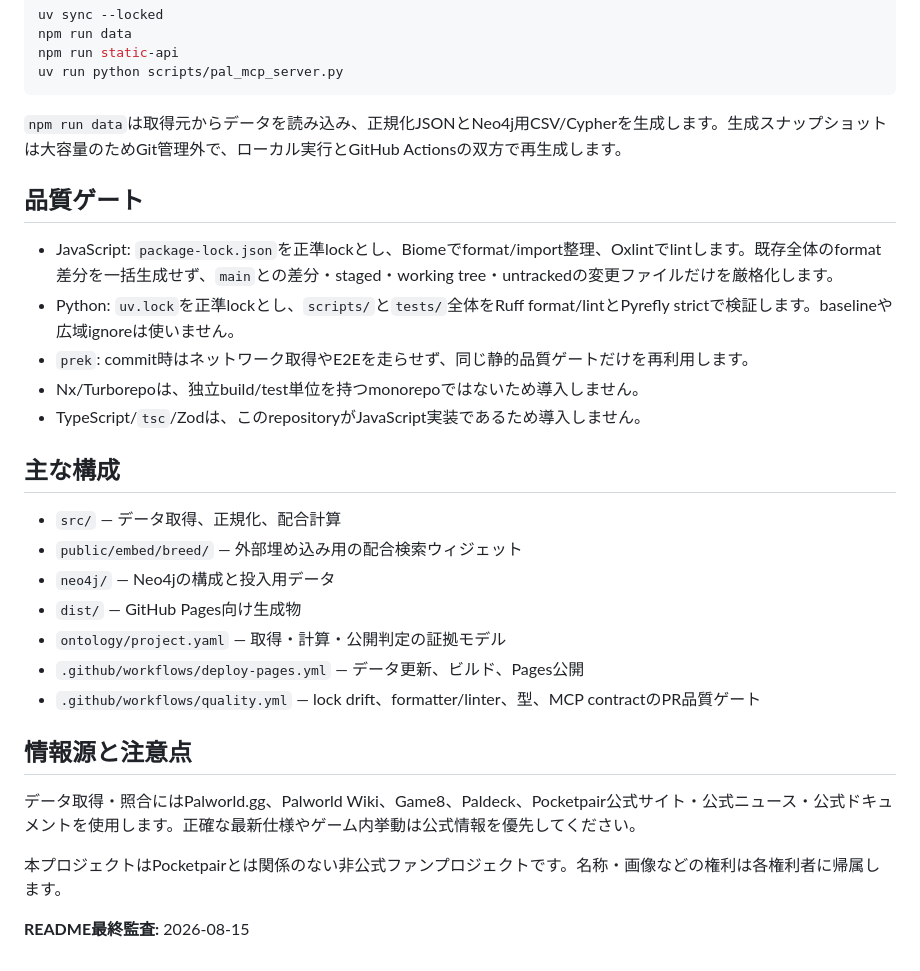
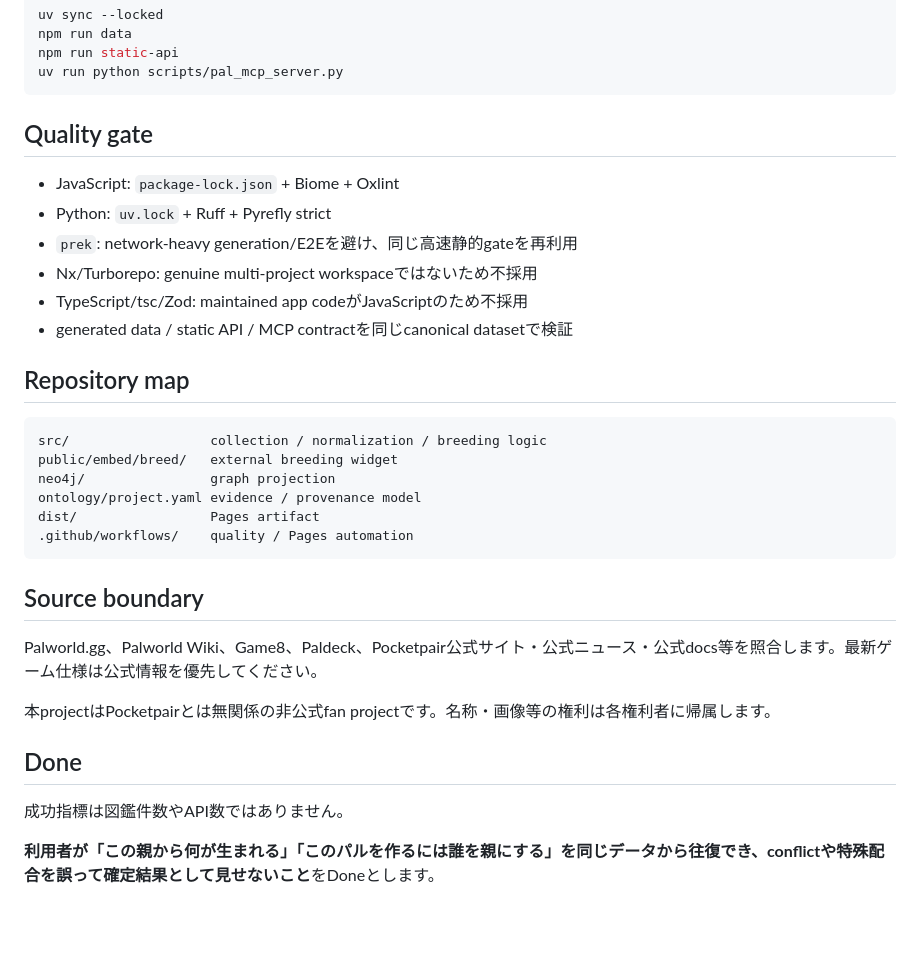
Before and after one commit to KAFKA2306/pal-atlas, a Markdown page: README.md, the part around one of its changes. Rendered like a GitHub page; blank space fills up the shorter version.

````diff
--- a/README.md
+++ b/README.md
@@ -95,30 +153,34 @@ npm run static-api
 uv run python scripts/pal_mcp_server.py
 ```
 
-`npm run data`は取得元からデータを読み込み、正規化JSONとNeo4j用CSV/Cypherを生成します。生成スナップショットは大容量のためGit管理外で、ローカル実行とGitHub Actionsの双方で再生成します。
+## Quality gate
 
-## 品質ゲート
+- JavaScript: `package-lock.json` + Biome + Oxlint
+- Python: `uv.lock` + Ruff + Pyrefly strict
+- `prek`: network-heavy generation/E2Eを避け、同じ高速静的gateを再利用
+- Nx/Turborepo: genuine multi-project workspaceではないため不採用
+- TypeScript/tsc/Zod: maintained app codeがJavaScriptのため不採用
+- generated data / static API / MCP contractを同じcanonical datasetで検証
 
-- JavaScript: `package-lock.json`を正準lockとし、Biomeでformat/import整理、Oxlintでlintします。既存全体のformat差分を一括生成せず、`main`との差分・staged・working tree・untrackedの変更ファイルだけを厳格化します。
-- Python: `uv.lock`を正準lockとし、`scripts/`と`tests/`全体をRuff format/lintとPyrefly strictで検証します。baselineや広域ignoreは使いません。
-- `prek`: commit時はネットワーク取得やE2Eを走らせず、同じ静的品質ゲートだけを再利用します。
-- Nx/Turborepoは、独立build/test単位を持つmonorepoではないため導入しません。
-- TypeScript/`tsc`/Zodは、このrepositoryがJavaScript実装であるため導入しません。
+## Repository map
 
-## 主な構成
+```text
+src/                  collection / normalization / breeding logic
+public/embed/breed/   external breeding widget
+neo4j/                graph projection
+ontology/project.yaml evidence / provenance model
+dist/                 Pages artifact
+.github/workflows/    quality / Pages automation
+```
 
-- `src/` — データ取得、正規化、配合計算
-- `public/embed/breed/` — 外部埋め込み用の配合検索ウィジェット
-- `neo4j/` — Neo4jの構成と投入用データ
-- `dist/` — GitHub Pages向け生成物
-- `ontology/project.yaml` — 取得・計算・公開判定の証拠モデル
-- `.github/workflows/deploy-pages.yml` — データ更新、ビルド、Pages公開
-- `.github/workflows/quality.yml` — lock drift、formatter/linter、型、MCP contractのPR品質ゲート
+## Source boundary
 
-## 情報源と注意点
+Palworld.gg、Palworld Wiki、Game8、Paldeck、Pocketpair公式サイト・公式ニュース・公式docs等を照合します。最新ゲーム仕様は公式情報を優先してください。
 
-データ取得・照合にはPalworld.gg、Palworld Wiki、Game8、Paldeck、Pocketpair公式サイト・公式ニュース・公式ドキュメントを使用します。正確な最新仕様やゲーム内挙動は公式情報を優先してください。
+本projectはPocketpairとは無関係の非公式fan projectです。名称・画像等の権利は各権利者に帰属します。
 
-本プロジェクトはPocketpairとは関係のない非公式ファンプロジェクトです。名称・画像などの権利は各権利者に帰属します。
+## Done
 
-**README最終監査:** 2026-08-15
+成功指標は図鑑件数やAPI数ではありません。
+
+**利用者が「この親から何が生まれる」「このパルを作るには誰を親にする」を同じデータから往復でき、conflictや特殊配合を誤って確定結果として見せないこと**をDoneとします。
````
Also changed, not shown: other parts of README.md (+89 -31 lines).
